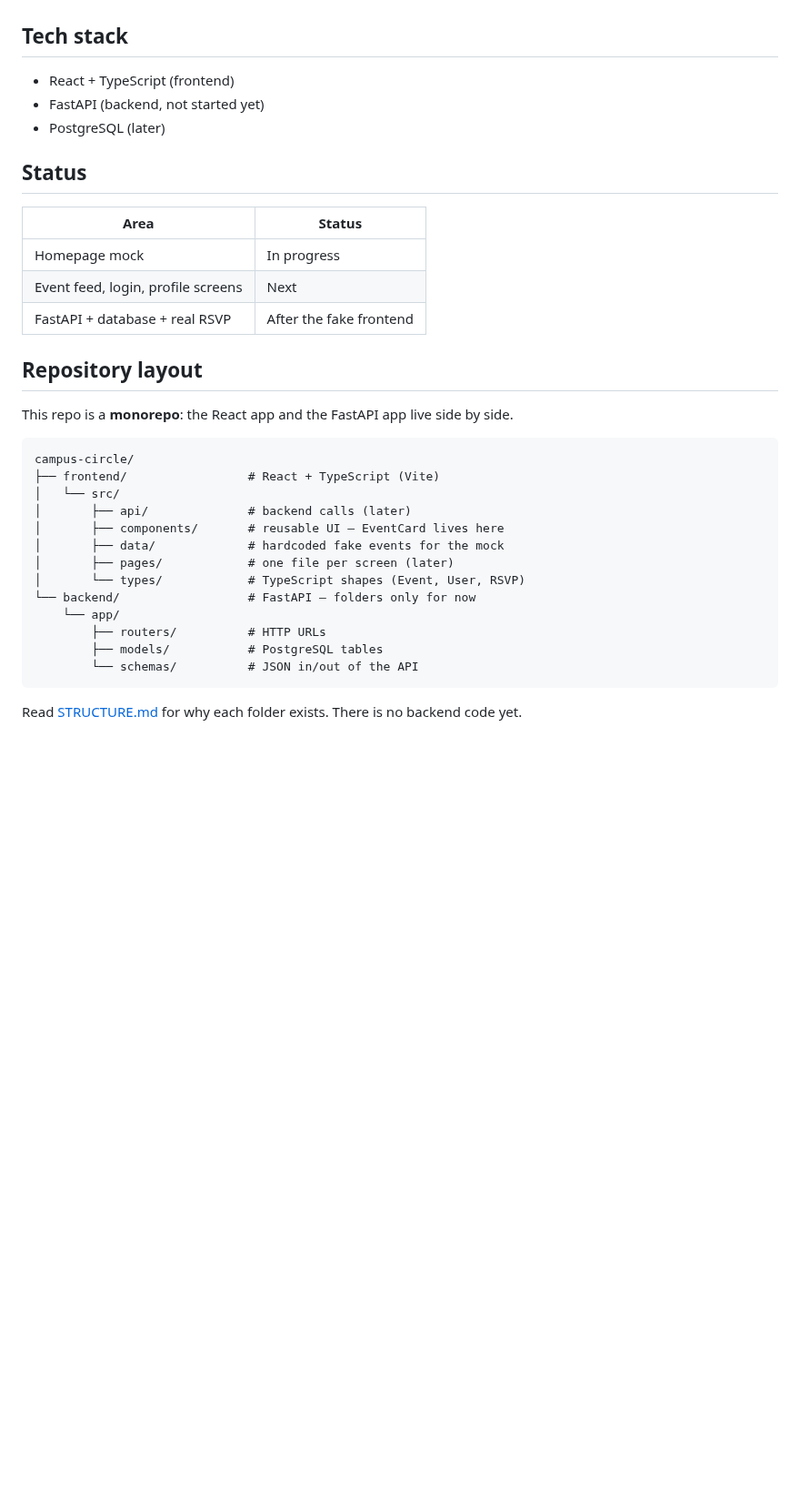
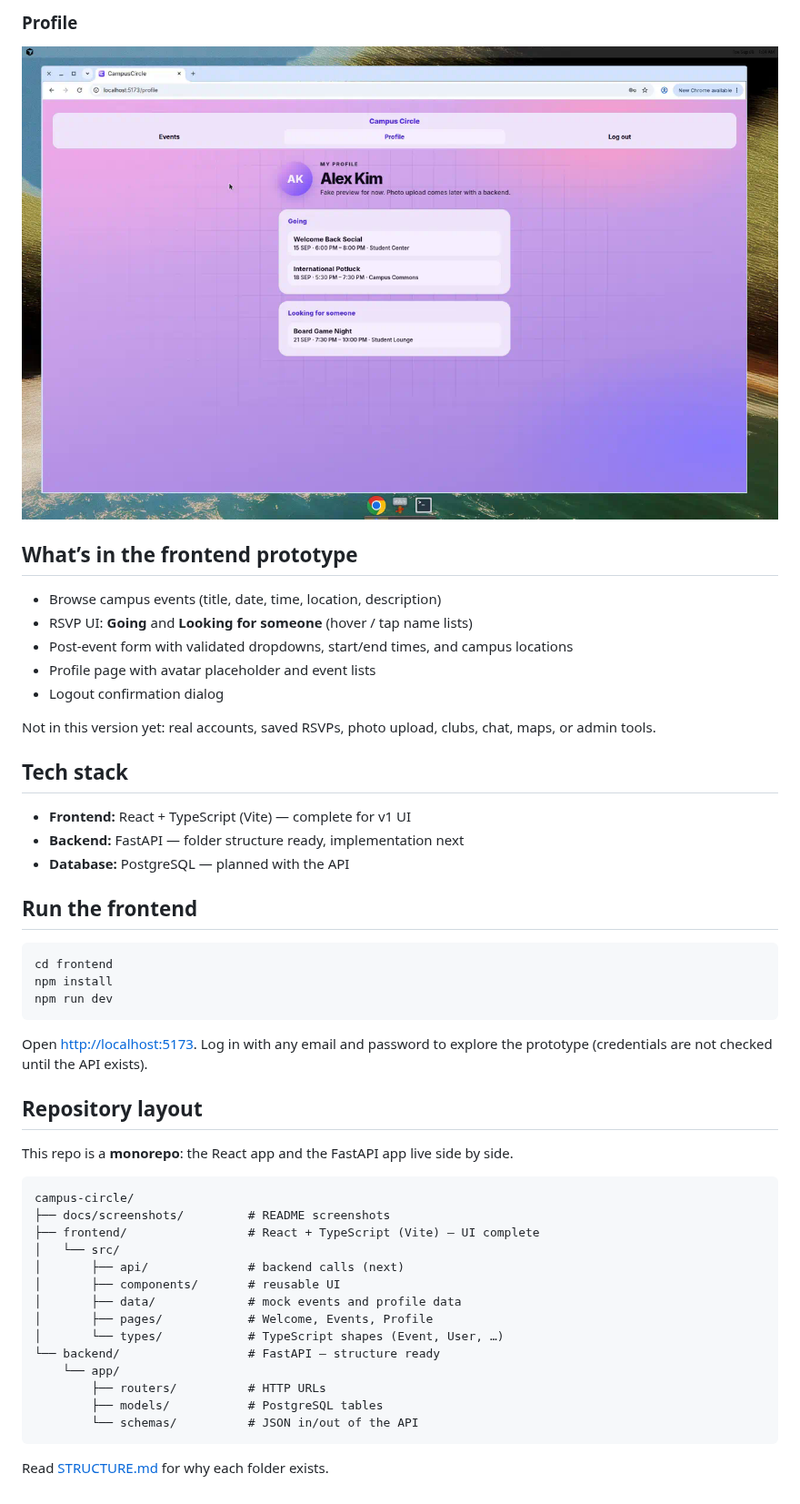
Before and after one commit to adioss11/campus-circle, a Markdown page: README.md, the part around one of its changes. Shown at 91% size. Drawn GitHub-style; pictures changed too: docs/screenshots/05-profile.png (added); blank space fills up the shorter version.

````diff
--- a/README.md
+++ b/README.md
@@ -17,17 +32,31 @@ Not in v1: clubs, chat, maps, recommendations, or admin dashboards.
+### Profile
+![Profile page](docs/screenshots/05-profile.png)
+
+## What’s in the frontend prototype
+
+- Browse campus events (title, date, time, location, description)
+- RSVP UI: **Going** and **Looking for someone** (hover / tap name lists)
+- Post-event form with validated dropdowns, start/end times, and campus locations
+- Profile page with avatar placeholder and event lists
+- Logout confirmation dialog
+
+Not in this version yet: real accounts, saved RSVPs, photo upload, clubs, chat, maps, or admin tools.
 
 ## Tech stack
 
-- React + TypeScript (frontend)
-- FastAPI (backend, not started yet)
-- PostgreSQL (later)
+- **Frontend:** React + TypeScript (Vite) — complete for v1 UI
+- **Backend:** FastAPI — folder structure ready, implementation next
+- **Database:** PostgreSQL — planned with the API
 
-## Status
+## Run the frontend
 
-| Area | Status |
-| --- | --- |
-| Homepage mock | In progress |
-| Event feed, login, profile screens | Next |
-| FastAPI + database + real RSVP | After the fake frontend |
+```bash
+cd frontend
+npm install
+npm run dev
+```
+
+Open [http://localhost:5173](http://localhost:5173). Log in with any email and password to explore the prototype (credentials are not checked until the API exists).
 
 ## Repository layout
 
@@ -35,18 +64,19 @@ This repo is a **monorepo**: the React app and the FastAPI app live side by side
 
 ```
 campus-circle/
-├── frontend/                 # React + TypeScript (Vite)
+├── docs/screenshots/         # README screenshots
+├── frontend/                 # React + TypeScript (Vite) — UI complete
 │   └── src/
-│       ├── api/              # backend calls (later)
-│       ├── components/       # reusable UI — EventCard lives here
-│       ├── data/             # hardcoded fake events for the mock
-│       ├── pages/            # one file per screen (later)
-│       └── types/            # TypeScript shapes (Event, User, RSVP)
-└── backend/                  # FastAPI — folders only for now
+│       ├── api/              # backend calls (next)
+│       ├── components/       # reusable UI
+│       ├── data/             # mock events and profile data
+│       ├── pages/            # Welcome, Events, Profile
+│       └── types/            # TypeScript shapes (Event, User, …)
+└── backend/                  # FastAPI — structure ready
     └── app/
         ├── routers/          # HTTP URLs
         ├── models/           # PostgreSQL tables
         └── schemas/          # JSON in/out of the API
 ```
 
-Read [STRUCTURE.md](STRUCTURE.md) for why each folder exists. There is no backend code yet.
+Read [STRUCTURE.md](STRUCTURE.md) for why each folder exists.
````
Also changed, not shown: other parts of README.md (+22 -7 lines), STRUCTURE.md (+5 -5 lines), backend/README.md (+2 -2 lines), docs/screenshots/01-welcome.png (added), docs/screenshots/02-login.png (added), docs/screenshots/03-events.png (added), docs/screenshots/04-post-event.png (added), 6 other files.
